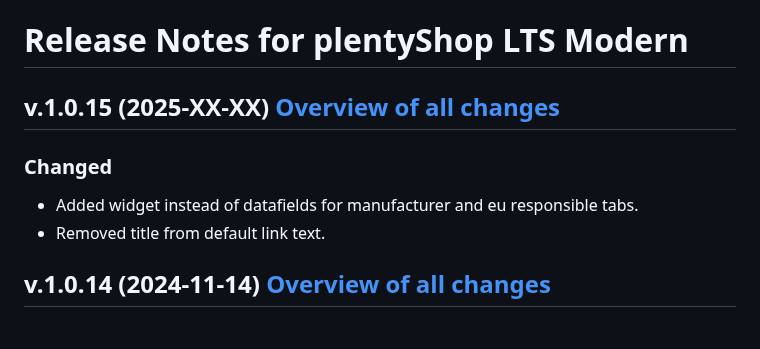
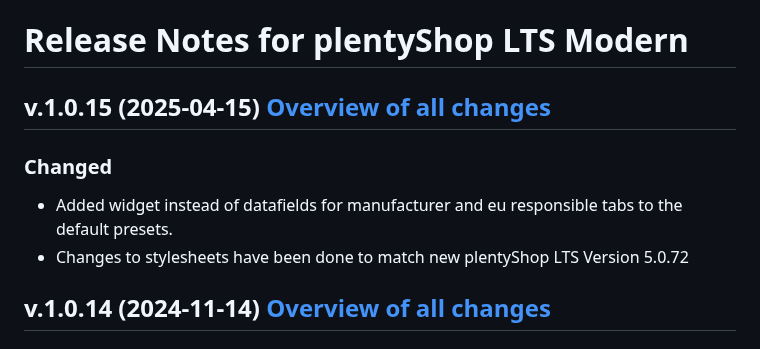
Before and after one commit to plentymarkets/plugin-plentyshop-lts-modern, a Markdown page: meta/documents/changelog_en.md, the part around the change. Rendered like a GitHub page.

```diff
--- a/meta/documents/changelog_en.md
+++ b/meta/documents/changelog_en.md
@@ -1,11 +1,11 @@
 # Release Notes for plentyShop LTS Modern
 
-## v.1.0.15 (2025-XX-XX) <a href="https://github.com/plentymarkets/plugin-plentyshop-lts-modern/compare/1.0.13...1.0.14" target="_blank" rel="noopener"><b>Overview of all changes</b></a>
+## v.1.0.15 (2025-04-15) <a href="https://github.com/plentymarkets/plugin-plentyshop-lts-modern/compare/1.0.14...1.0.15" target="_blank" rel="noopener"><b>Overview of all changes</b></a>
 
 ### Changed
 
-- Added widget instead of datafields for manufacturer and eu responsible tabs.
-- Removed title from default link text.
+- Added widget instead of datafields for manufacturer and eu responsible tabs to the default presets.
+- Changes to stylesheets have been done to match new plentyShop LTS Version 5.0.72
 
 ## v.1.0.14 (2024-11-14) <a href="https://github.com/plentymarkets/plugin-plentyshop-lts-modern/compare/1.0.13...1.0.14" target="_blank" rel="noopener"><b>Overview of all changes</b></a>
 
```
Also changed, not shown: meta/documents/changelog_de.md (+3 -2 lines).
